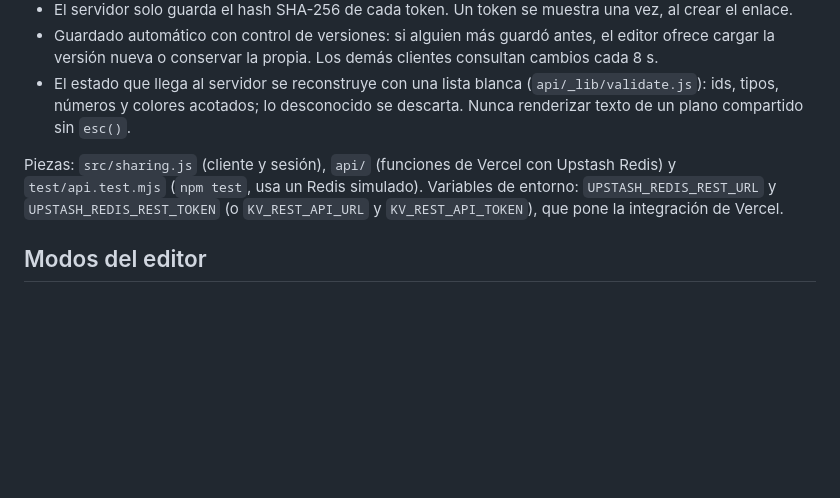
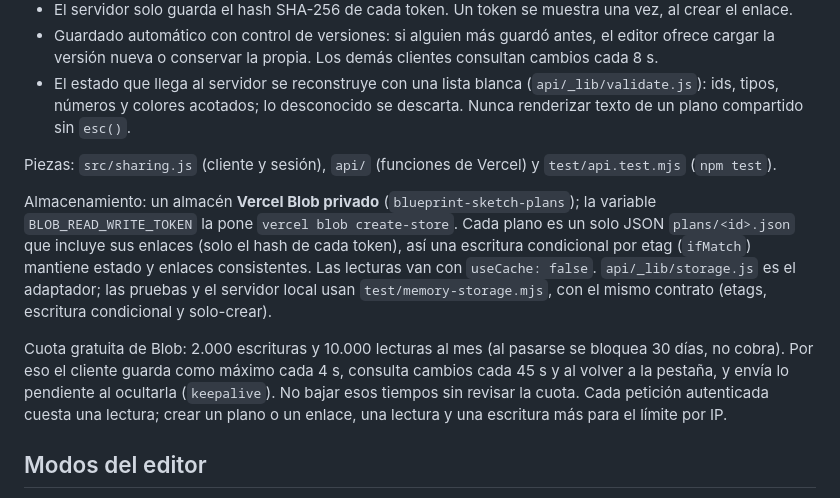
Before and after one commit to yotmanreyes/blueprint-sketch, a Markdown page: CLAUDE.md, the part around the change. Drawn GitHub-style; blank space fills up the shorter version.

```diff
--- a/CLAUDE.md
+++ b/CLAUDE.md
@@ -36,7 +36,11 @@ Un plano se puede subir a la nube desde la pestaña **Planos** (botón *Comparti
 - Guardado automático con control de versiones: si alguien más guardó antes, el editor ofrece cargar la versión nueva o conservar la propia. Los demás clientes consultan cambios cada 8 s.
 - El estado que llega al servidor se reconstruye con una lista blanca (`api/_lib/validate.js`): ids, tipos, números y colores acotados; lo desconocido se descarta. Nunca renderizar texto de un plano compartido sin `esc()`.
 
-Piezas: `src/sharing.js` (cliente y sesión), `api/` (funciones de Vercel con Upstash Redis) y `test/api.test.mjs` (`npm test`, usa un Redis simulado). Variables de entorno: `UPSTASH_REDIS_REST_URL` y `UPSTASH_REDIS_REST_TOKEN` (o `KV_REST_API_URL` y `KV_REST_API_TOKEN`), que pone la integración de Vercel.
+Piezas: `src/sharing.js` (cliente y sesión), `api/` (funciones de Vercel) y `test/api.test.mjs` (`npm test`).
+
+Almacenamiento: un almacén **Vercel Blob privado** (`blueprint-sketch-plans`); la variable `BLOB_READ_WRITE_TOKEN` la pone `vercel blob create-store`. Cada plano es un solo JSON `plans/<id>.json` que incluye sus enlaces (solo el hash de cada token), así una escritura condicional por etag (`ifMatch`) mantiene estado y enlaces consistentes. Las lecturas van con `useCache: false`. `api/_lib/storage.js` es el adaptador; las pruebas y el servidor local usan `test/memory-storage.mjs`, con el mismo contrato (etags, escritura condicional y solo-crear).
+
+Cuota gratuita de Blob: 2.000 escrituras y 10.000 lecturas al mes (al pasarse se bloquea 30 días, no cobra). Por eso el cliente guarda como máximo cada 4 s, consulta cambios cada 45 s y al volver a la pestaña, y envía lo pendiente al ocultarla (`keepalive`). No bajar esos tiempos sin revisar la cuota. Cada petición autenticada cuesta una lectura; crear un plano o un enlace, una lectura y una escritura más para el límite por IP.
 
 ## Modos del editor
 
```
Also changed, not shown: README.md (+11 -5 lines).
